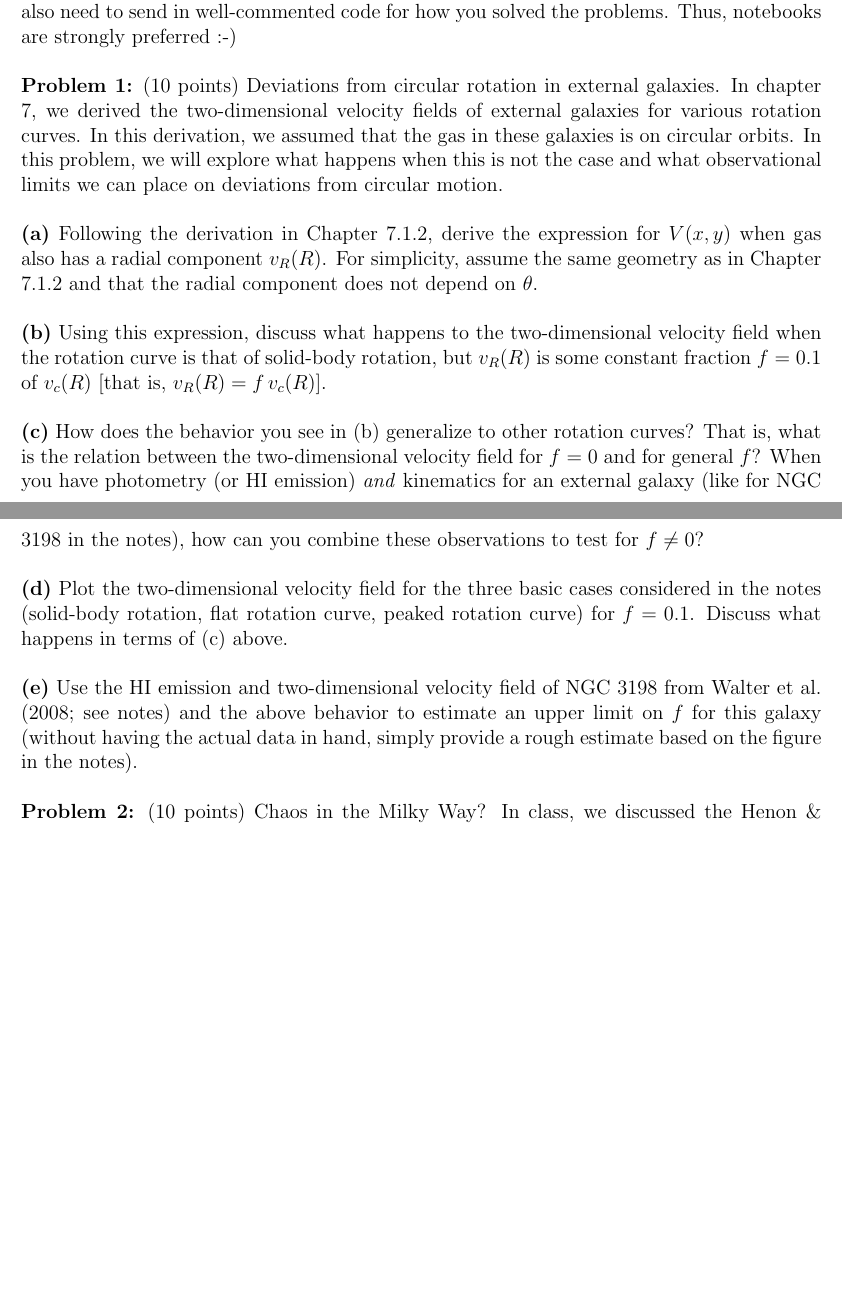
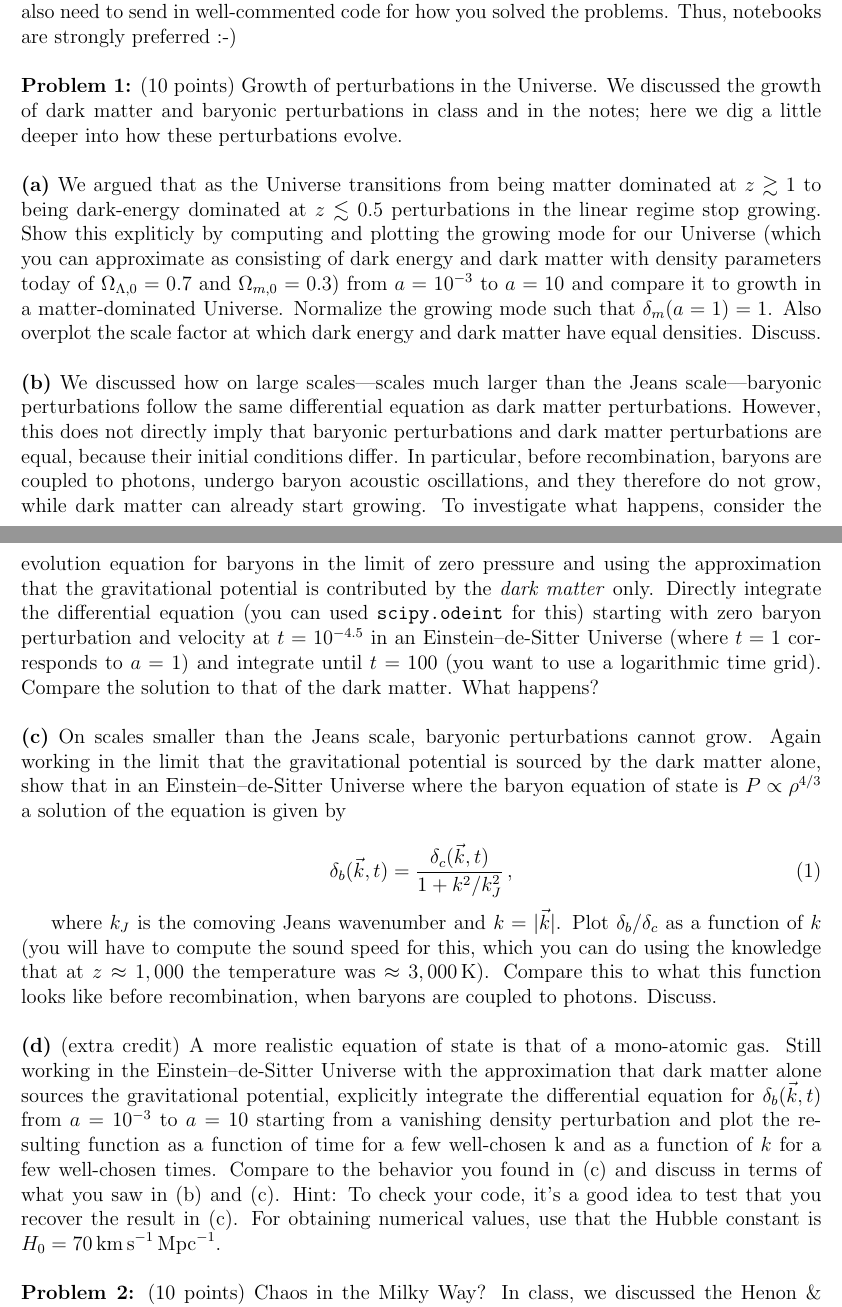
Before and after one commit to jobovy/AST1420, a LaTeX problem sheet (assignments/assignment3.tex): two parts of pages 1 and 2 of 3, joined at a grey line, cut so that both start at the same text, the shorter picture padded with empty space. Compiled offline with pdfLaTeX.

Commit message:
Add assignment 3

```diff
--- a/assignments/assignment3.tex
+++ b/assignments/assignment3.tex
@@ -42,41 +42,71 @@ traditional write-up, but you also need to send in well-commented code
 for how you solved the problems. Thus, notebooks are strongly
 preferred :-)\\
 
-\noindent{\bf Problem 1:} (10 points) Deviations from circular
-rotation in external galaxies. In chapter 7, we derived the
-two-dimensional velocity fields of external galaxies for various
-rotation curves. In this derivation, we assumed that the gas in these
-galaxies is on circular orbits. In this problem, we will explore what
-happens when this is not the case and what observational limits we can
-place on deviations from circular motion.\\
+\noindent{\bf Problem 1:} (10 points) Growth of perturbations in the
+Universe. We discussed the growth of dark matter and baryonic
+perturbations in class and in the notes; here we dig a little deeper
+into how these perturbations evolve.\\
 
-\noindent{\bf (a)} Following the derivation in Chapter 7.1.2, derive
-the expression for $V(x,y)$ when gas also has a radial component
-$v_R(R)$. For simplicity, assume the same geometry as in Chapter 7.1.2
-and that the radial component does not depend on $\theta$.\\
+\noindent{\bf (a)} We argued that as the Universe transitions from
+being matter dominated at $z \gtrsim 1$ to being dark-energy dominated
+at $z \lesssim 0.5$ perturbations in the linear regime stop
+growing. Show this expliticly by computing and plotting the growing
+mode for our Universe (which you can approximate as consisting of dark
+energy and dark matter with density parameters today of
+$\Omega_{\Lambda,0} = 0.7$ and $\Omega_{m,0} = 0.3$) from $a = 10^{-3}$
+to $a=10$ and compare it to growth in a matter-dominated
+Universe. Normalize the growing mode such that $\delta_m(a=1) =
+1$. Also overplot the scale factor at which dark energy and dark
+matter have equal densities. Discuss.\\
 
-\noindent{\bf (b)} Using this expression, discuss what happens to the
-two-dimensional velocity field when the rotation curve is that of
-solid-body rotation, but $v_R(R)$ is some constant fraction $f=0.1$ of
-$v_c(R)$ [that is, $v_R(R) = f\,v_c(R)$].\\
+\noindent{\bf (b)} We discussed how on large scales---scales much
+larger than the Jeans scale---baryonic perturbations follow the same
+differential equation as dark matter perturbations. However, this does
+not directly imply that baryonic perturbations and dark matter
+perturbations are equal, because their initial conditions differ. In
+particular, before recombination, baryons are coupled to photons,
+undergo baryon acoustic oscillations, and they therefore do not grow,
+while dark matter can already start growing. To investigate what
+happens, consider the evolution equation for baryons in the limit of
+zero pressure and using the approximation that the gravitational
+potential is contributed by the \emph{dark matter} only. Directly
+integrate the differential equation (you can used
+\texttt{scipy.odeint} for this) starting with zero baryon perturbation
+and velocity at $t=10^{-4.5}$ in an Einstein--de-Sitter Universe
+(where $t=1$ corresponds to $a=1$) and integrate until $t=100$ (you
+want to use a logarithmic time grid). Compare the solution to that of
+the dark matter. What happens?\\
 
-\noindent{\bf (c)} How does the behavior you see in (b) generalize to
-other rotation curves? That is, what is the relation between the
-two-dimensional velocity field for $f=0$ and for general $f$? When you
-have photometry (or HI emission) \emph{and} kinematics for an external
-galaxy (like for NGC 3198 in the notes), how can you combine these
-observations to test for $f \neq 0$?\\
+\noindent{\bf (c)} On scales smaller than the Jeans scale, baryonic
+perturbations cannot grow. Again working in the limit that the
+gravitational potential is sourced by the dark matter alone, show that
+in an Einstein--de-Sitter Universe where the baryon equation of state
+is $P \propto \rho^{4/3}$ a solution of the equation is given by
 
-\noindent{\bf (d)} Plot the two-dimensional velocity field for the
-three basic cases considered in the notes (solid-body rotation, flat
-rotation curve, peaked rotation curve) for $f=0.1$. Discuss what
-happens in terms of (c) above.\\
+\begin{equation}
+  \delta_b(\vec{k},t) = \frac{\delta_c(\vec{k},t)}{1+k^2/k_J^2}\,,
+\end{equation}
 
-\noindent{\bf (e)} Use the HI emission and two-dimensional velocity
-field of NGC 3198 from Walter et al. (2008; see notes) and the above
-behavior to estimate an upper limit on $f$ for this galaxy (without
-having the actual data in hand, simply provide a rough estimate based
-on the figure in the notes).\\
+where $k_J$ is the comoving Jeans wavenumber and $k = |\vec{k}|$. Plot
+$\delta_b/\delta_c$ as a function of $k$ (you will have to compute the
+sound speed for this, which you can do using the knowledge that at
+$z\approx 1,000$ the temperature was $\approx
+3,000\,\mathrm{K}$). Compare this to what this function looks like
+before recombination, when baryons are coupled to photons. Discuss.\\
+
+\noindent{\bf (d)} (extra credit) A more realistic equation of state
+is that of a mono-atomic gas. Still working in the Einstein--de-Sitter
+Universe with the approximation that dark matter alone sources the
+gravitational potential, explicitly integrate the differential
+equation for $\delta_b(\vec{k},t)$ from $a = 10^{-3}$ to $a = 10$
+starting from a vanishing density perturbation and plot the resulting
+function as a function of time for a few well-chosen k and as a
+function of $k$ for a few well-chosen times. Compare to the behavior
+you found in (c) and discuss in terms of what you saw in (b) and
+(c). Hint: To check your code, it's a good idea to test that you
+recover the result in (c). For obtaining numerical values, use that
+the Hubble constant is $H_0 =
+70\,\mathrm{km\,s}^{-1}\,\mathrm{Mpc}^{-1}$.\\
 
 \noindent{\bf Problem 2:} (10 points) Chaos in the Milky Way? In
 class, we discussed the Henon \& Heiles (1964) potential and how it
```
Also changed, not shown: assignments/assignment3.tex (10 more changed lines).
